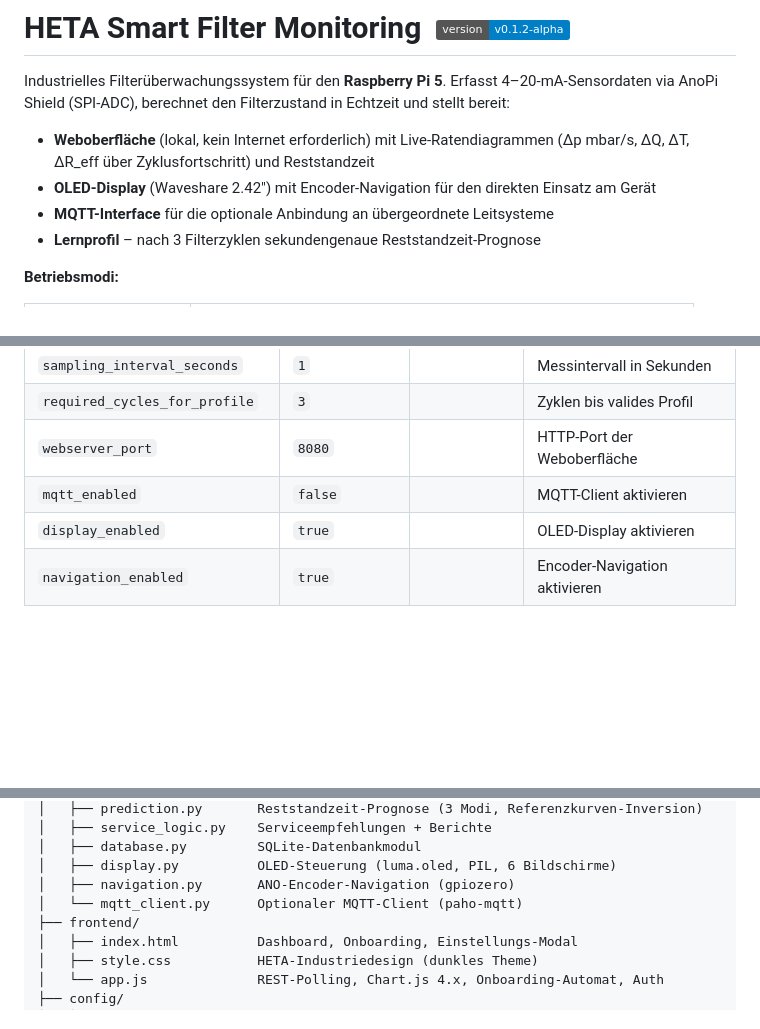
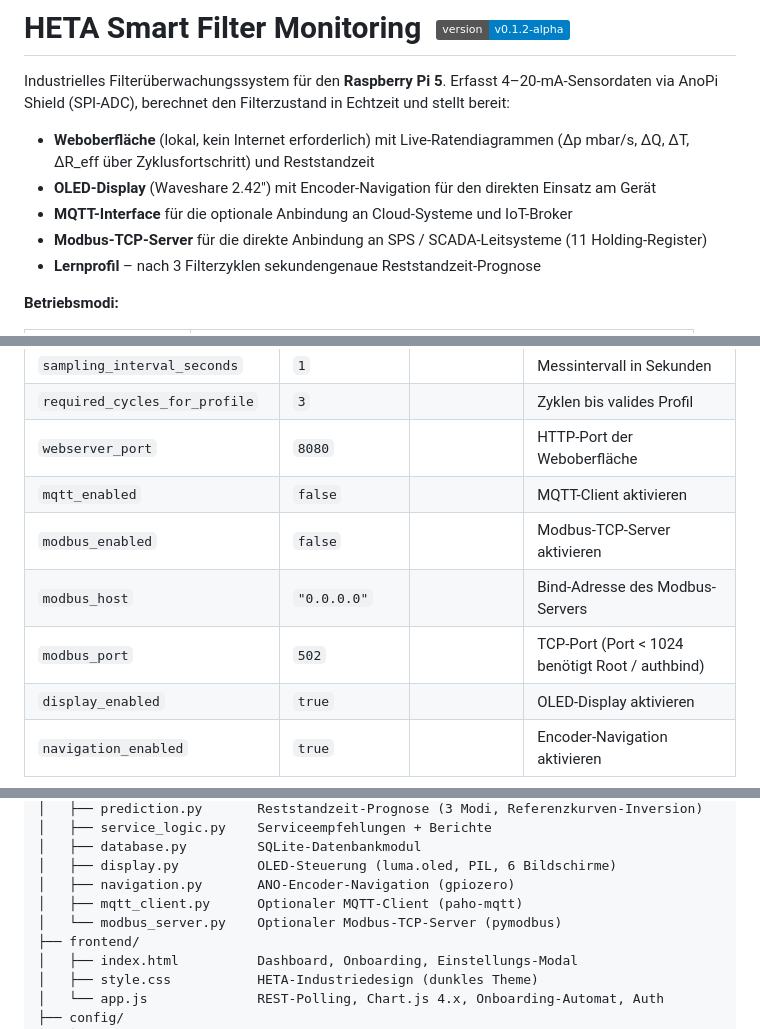
Before and after one commit to aracon30/HETA_Smart_Filter_Monitoring, a Markdown page: README.md, 3 parts joined by grey strips. Drawn GitHub-style; badges without logos; blank space fills up the shorter version.

```diff
--- a/README.md
+++ b/README.md
@@ -5,7 +5,8 @@ via AnoPi Shield (SPI-ADC), berechnet den Filterzustand in Echtzeit und stellt b
 
 - **Weboberfläche** (lokal, kein Internet erforderlich) mit Live-Ratendiagrammen (Δp mbar/s, ΔQ, ΔT, ΔR_eff über Zyklusfortschritt) und Reststandzeit
 - **OLED-Display** (Waveshare 2.42") mit Encoder-Navigation für den direkten Einsatz am Gerät
-- **MQTT-Interface** für die optionale Anbindung an übergeordnete Leitsysteme
+- **MQTT-Interface** für die optionale Anbindung an Cloud-Systeme und IoT-Broker
+- **Modbus-TCP-Server** für die direkte Anbindung an SPS / SCADA-Leitsysteme (11 Holding-Register)
 - **Lernprofil** – nach 3 Filterzyklen sekundengenaue Reststandzeit-Prognose
 
 **Betriebsmodi:**
@@ -221,6 +223,9 @@ gespeichert. `git pull` überschreibt diese Datei nie.
 | `required_cycles_for_profile` | `3` | | Zyklen bis valides Profil |
 | `webserver_port` | `8080` | | HTTP-Port der Weboberfläche |
 | `mqtt_enabled` | `false` | | MQTT-Client aktivieren |
+| `modbus_enabled` | `false` | | Modbus-TCP-Server aktivieren |
+| `modbus_host` | `"0.0.0.0"` | | Bind-Adresse des Modbus-Servers |
+| `modbus_port` | `502` | | TCP-Port (Port < 1024 benötigt Root / authbind) |
 | `display_enabled` | `true` | | OLED-Display aktivieren |
 | `navigation_enabled` | `true` | | Encoder-Navigation aktivieren |
 
@@ -268,7 +273,8 @@ HETA_Smart_Filter_Monitoring/
 │   ├── database.py         SQLite-Datenbankmodul
 │   ├── display.py          OLED-Steuerung (luma.oled, PIL, 6 Bildschirme)
 │   ├── navigation.py       ANO-Encoder-Navigation (gpiozero)
-│   └── mqtt_client.py      Optionaler MQTT-Client (paho-mqtt)
+│   ├── mqtt_client.py      Optionaler MQTT-Client (paho-mqtt)
+│   └── modbus_server.py    Optionaler Modbus-TCP-Server (pymodbus)
 ├── frontend/
 │   ├── index.html          Dashboard, Onboarding, Einstellungs-Modal
 │   ├── style.css           HETA-Industriedesign (dunkles Theme)
```
Also changed, not shown: other parts of README.md (+1 -0 lines), docs/benutzerhandbuch.md (+34 -3 lines), docs/software_architecture.md (+29 -1 lines).
